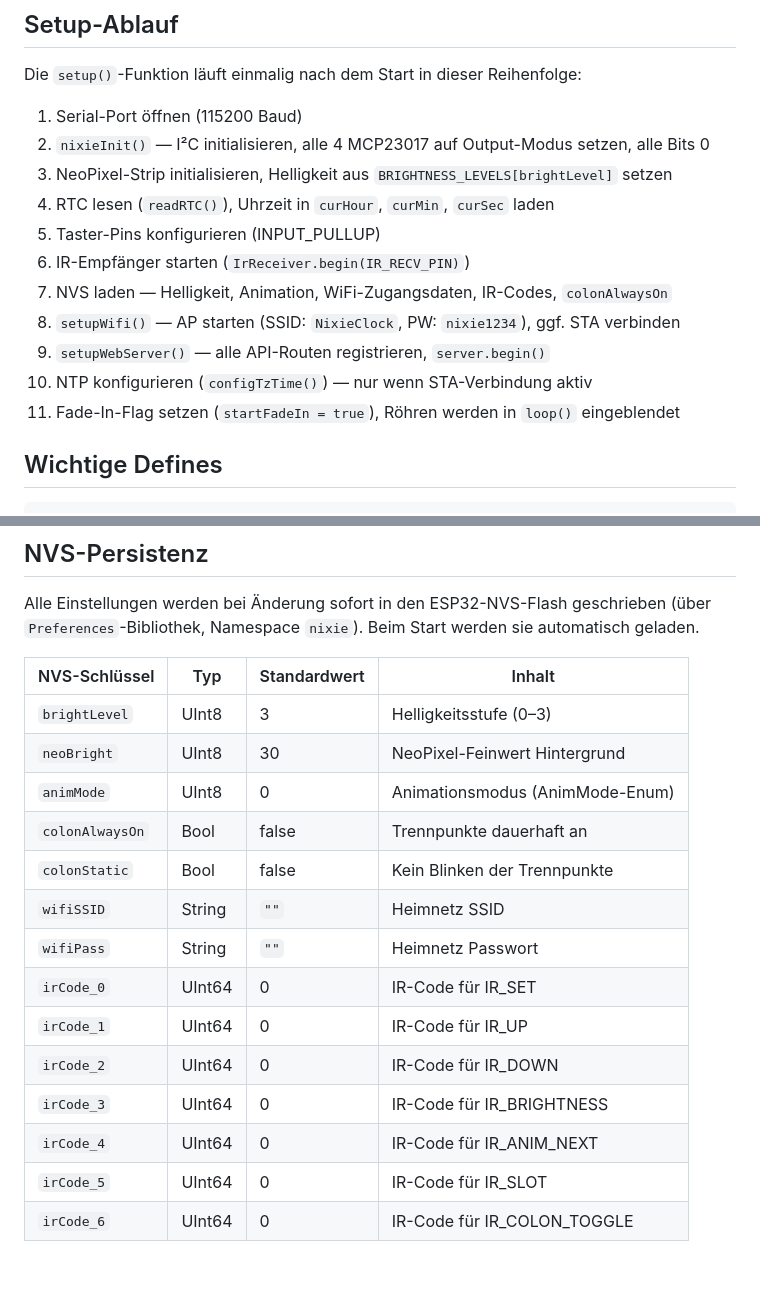
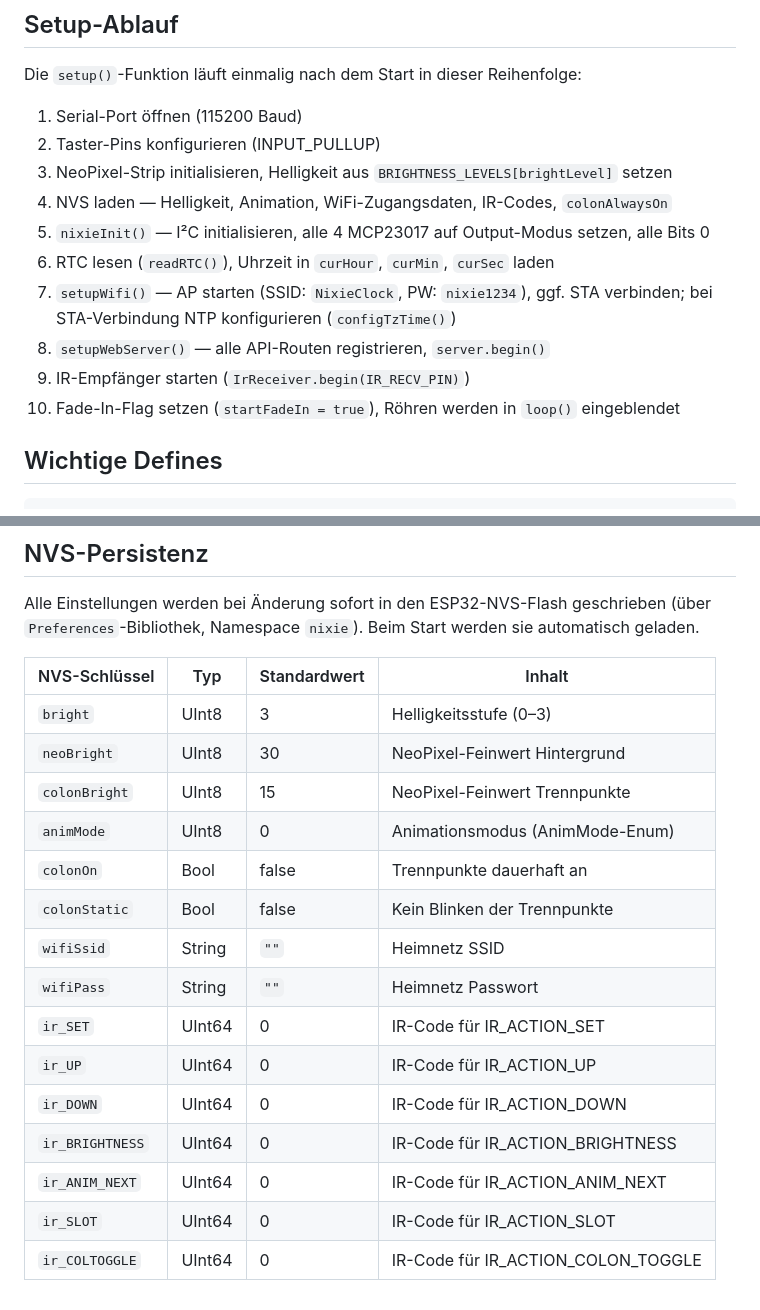
Before and after one commit to broedschroed/NixieClockUltra, a Markdown page: docs/system/firmware.md, 2 parts joined by grey strips. Rendered like a GitHub page; blank space fills up the shorter version.

Commit message:
fix: firmware.md Setup-Reihenfolge, IrAction-Enum, API-Felder, NVS-Schlüssel korrigiert

```diff
--- a/docs/system/firmware.md
+++ b/docs/system/firmware.md
@@ -22,16 +22,15 @@ aus einer Datei sind in allen anderen sichtbar.
 Die `setup()`-Funktion läuft einmalig nach dem Start in dieser Reihenfolge:
 
 1. Serial-Port öffnen (115200 Baud)
-2. `nixieInit()` — I²C initialisieren, alle 4 MCP23017 auf Output-Modus setzen, alle Bits 0
+2. Taster-Pins konfigurieren (INPUT_PULLUP)
 3. NeoPixel-Strip initialisieren, Helligkeit aus `BRIGHTNESS_LEVELS[brightLevel]` setzen
-4. RTC lesen (`readRTC()`), Uhrzeit in `curHour`, `curMin`, `curSec` laden
-5. Taster-Pins konfigurieren (INPUT_PULLUP)
-6. IR-Empfänger starten (`IrReceiver.begin(IR_RECV_PIN)`)
-7. NVS laden — Helligkeit, Animation, WiFi-Zugangsdaten, IR-Codes, `colonAlwaysOn`
-8. `setupWifi()` — AP starten (SSID: `NixieClock`, PW: `nixie1234`), ggf. STA verbinden
-9. `setupWebServer()` — alle API-Routen registrieren, `server.begin()`
-10. NTP konfigurieren (`configTzTime()`) — nur wenn STA-Verbindung aktiv
-11. Fade-In-Flag setzen (`startFadeIn = true`), Röhren werden in `loop()` eingeblendet
+4. NVS laden — Helligkeit, Animation, WiFi-Zugangsdaten, IR-Codes, `colonAlwaysOn`
+5. `nixieInit()` — I²C initialisieren, alle 4 MCP23017 auf Output-Modus setzen, alle Bits 0
+6. RTC lesen (`readRTC()`), Uhrzeit in `curHour`, `curMin`, `curSec` laden
+7. `setupWifi()` — AP starten (SSID: `NixieClock`, PW: `nixie1234`), ggf. STA verbinden; bei STA-Verbindung NTP konfigurieren (`configTzTime()`)
+8. `setupWebServer()` — alle API-Routen registrieren, `server.begin()`
+9. IR-Empfänger starten (`IrReceiver.begin(IR_RECV_PIN)`)
+10. Fade-In-Flag setzen (`startFadeIn = true`), Röhren werden in `loop()` eingeblendet
 
 ## Wichtige Defines
 
@@ -155,19 +160,20 @@ Alle Einstellungen werden bei Änderung sofort in den ESP32-NVS-Flash geschriebe
 (über `Preferences`-Bibliothek, Namespace `nixie`). Beim Start werden sie automatisch
 geladen.
 
-| NVS-Schlüssel    | Typ     | Standardwert | Inhalt                              |
-|------------------|---------|--------------|-------------------------------------|
-| `brightLevel`    | UInt8   | 3            | Helligkeitsstufe (0–3)              |
-| `neoBright`      | UInt8   | 30           | NeoPixel-Feinwert Hintergrund       |
-| `animMode`       | UInt8   | 0            | Animationsmodus (AnimMode-Enum)     |
-| `colonAlwaysOn`  | Bool    | false        | Trennpunkte dauerhaft an            |
-| `colonStatic`    | Bool    | false        | Kein Blinken der Trennpunkte        |
-| `wifiSSID`       | String  | `""`         | Heimnetz SSID                       |
-| `wifiPass`       | String  | `""`         | Heimnetz Passwort                   |
-| `irCode_0`       | UInt64  | 0            | IR-Code für IR_SET                  |
-| `irCode_1`       | UInt64  | 0            | IR-Code für IR_UP                   |
-| `irCode_2`       | UInt64  | 0            | IR-Code für IR_DOWN                 |
-| `irCode_3`       | UInt64  | 0            | IR-Code für IR_BRIGHTNESS           |
-| `irCode_4`       | UInt64  | 0            | IR-Code für IR_ANIM_NEXT            |
-| `irCode_5`       | UInt64  | 0            | IR-Code für IR_SLOT                 |
-| `irCode_6`       | UInt64  | 0            | IR-Code für IR_COLON_TOGGLE         |
+| NVS-Schlüssel  | Typ     | Standardwert | Inhalt                              |
+|----------------|---------|--------------|-------------------------------------|
+| `bright`       | UInt8   | 3            | Helligkeitsstufe (0–3)              |
+| `neoBright`    | UInt8   | 30           | NeoPixel-Feinwert Hintergrund       |
+| `colonBright`  | UInt8   | 15           | NeoPixel-Feinwert Trennpunkte       |
+| `animMode`     | UInt8   | 0            | Animationsmodus (AnimMode-Enum)     |
+| `colonOn`      | Bool    | false        | Trennpunkte dauerhaft an            |
+| `colonStatic`  | Bool    | false        | Kein Blinken der Trennpunkte        |
+| `wifiSsid`     | String  | `""`         | Heimnetz SSID                       |
+| `wifiPass`     | String  | `""`         | Heimnetz Passwort                   |
+| `ir_SET`       | UInt64  | 0            | IR-Code für IR_ACTION_SET           |
+| `ir_UP`        | UInt64  | 0            | IR-Code für IR_ACTION_UP            |
+| `ir_DOWN`      | UInt64  | 0            | IR-Code für IR_ACTION_DOWN          |
+| `ir_BRIGHTNESS`| UInt64  | 0            | IR-Code für IR_ACTION_BRIGHTNESS    |
+| `ir_ANIM_NEXT` | UInt64  | 0            | IR-Code für IR_ACTION_ANIM_NEXT     |
+| `ir_SLOT`      | UInt64  | 0            | IR-Code für IR_ACTION_SLOT          |
+| `ir_COLTOGGLE` | UInt64  | 0            | IR-Code für IR_ACTION_COLON_TOGGLE  |
```
Also changed, not shown: other parts of docs/system/firmware.md (+28 -22 lines).
